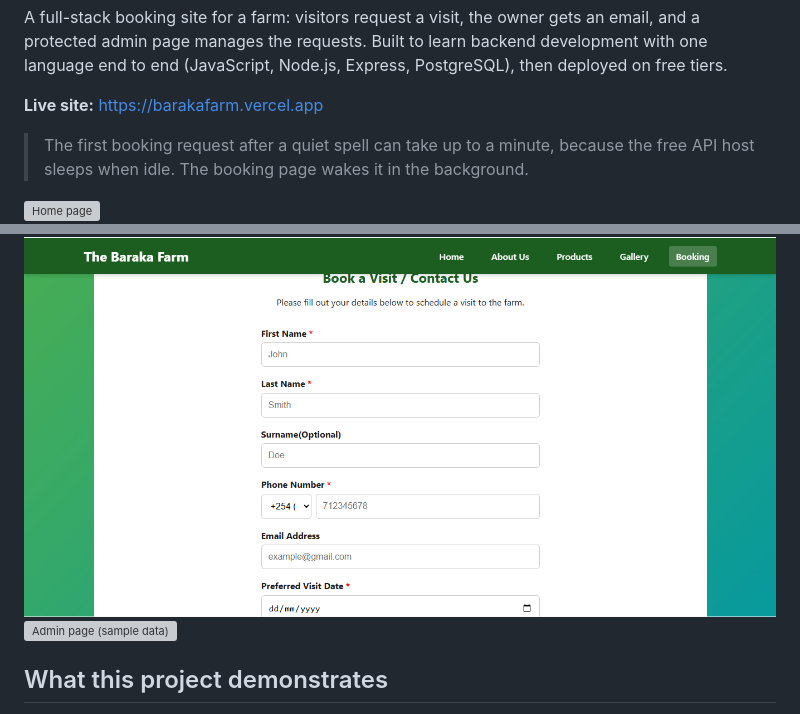
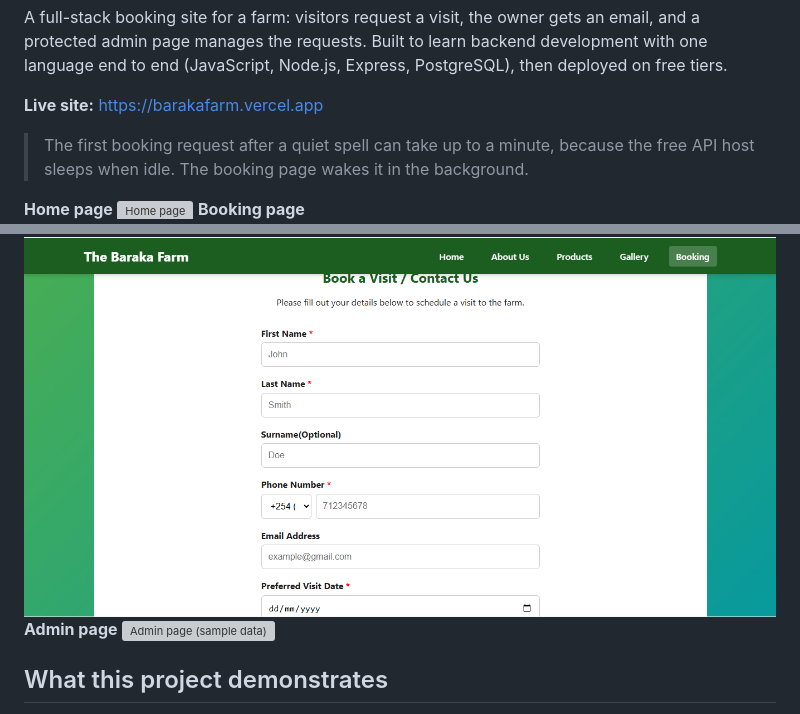
Before and after one commit to Godwinzin/Baraka-Farm, a Markdown page: README.md, 2 parts joined by grey strips. GitHub-like rendering; grey boxes are pictures that could not be loaded.

```diff
--- a/README.md
+++ b/README.md
@@ -8,8 +8,11 @@ A full-stack booking site for a farm: visitors request a visit, the owner gets a
 
 > The first booking request after a quiet spell can take up to a minute, because the free API host sleeps when idle. The booking page wakes it in the background.
 
+**Home page**
 ![Home page](docs/screenshots/home.png)
+**Booking page**
 ![Booking form](docs/screenshots/booking.png)
+**Admin page**
 ![Admin page (sample data)](docs/screenshots/admin.png)
 
 ## What this project demonstrates
```
